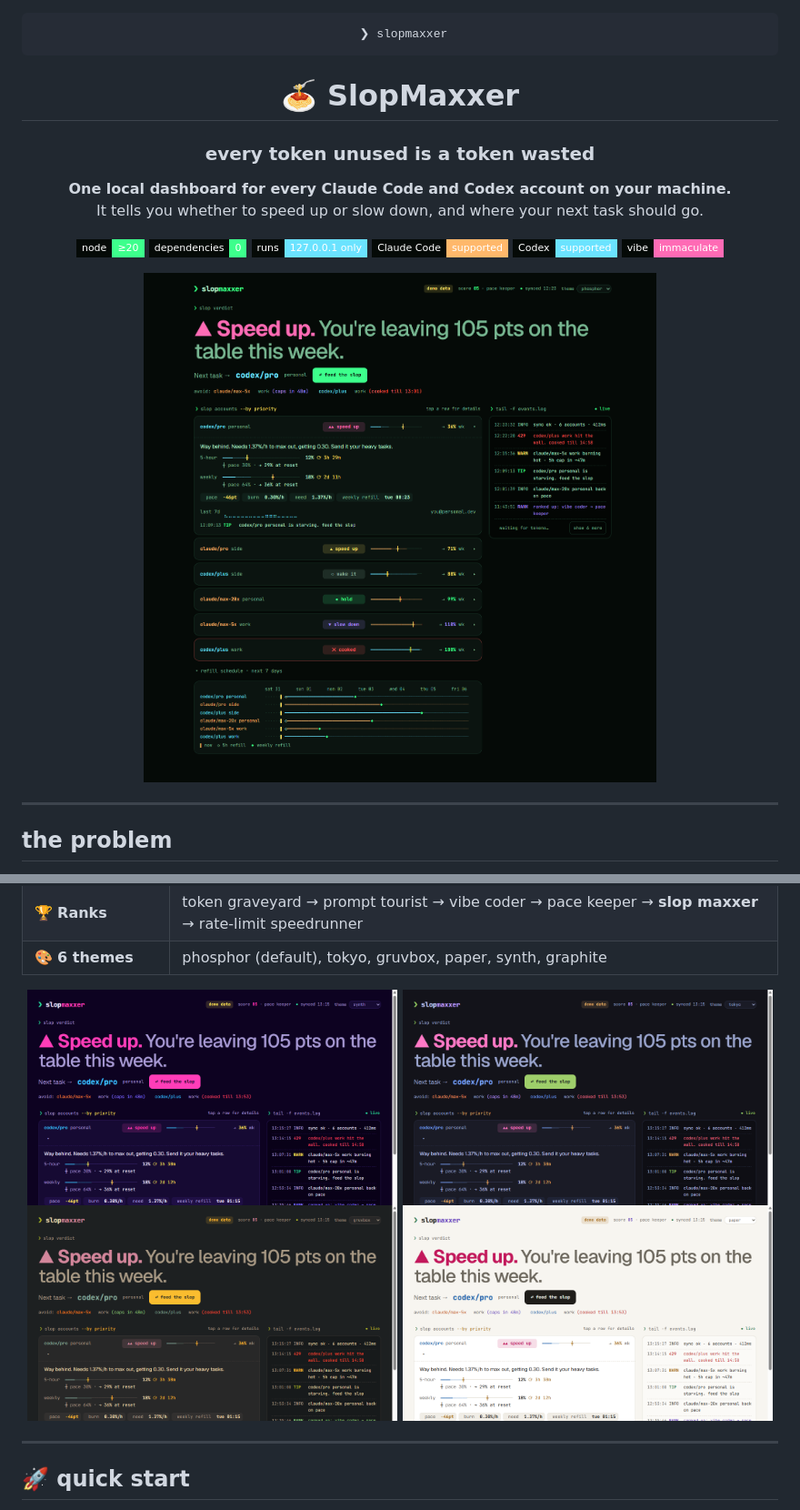
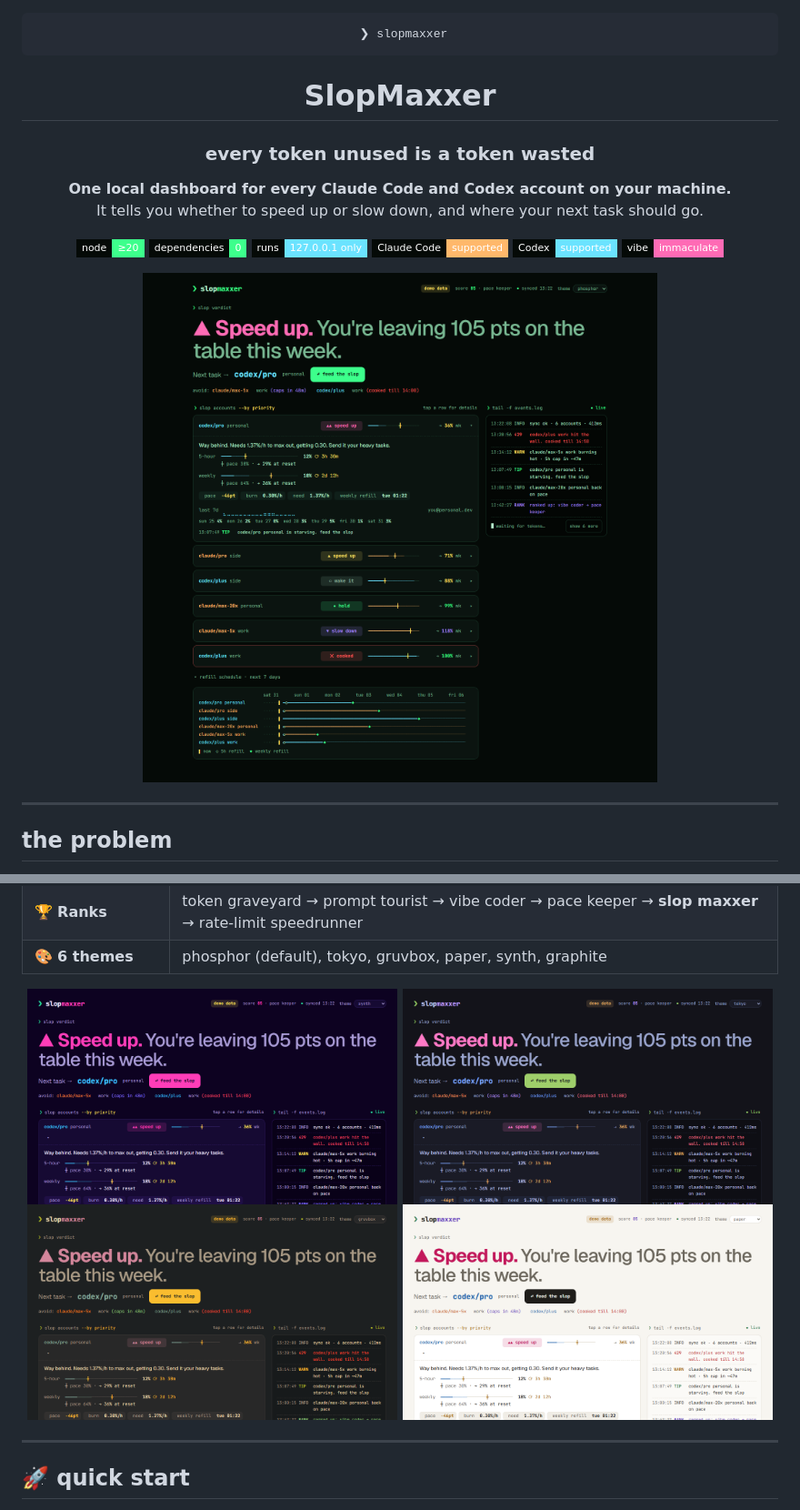
Before and after one commit to JohanBellander/SlopMaxxer, a Markdown page: README.md, 2 parts joined by grey strips. Shown at 91% size. GitHub-like rendering; pictures changed too: docs/dashboard.png, docs/theme-gruvbox.png, docs/theme-paper.png; badges without logos.

Commit message:
README: drop the icon from the title, retake screenshots without scrollbars
Co-Authored-By: Claude Opus 5.5 <noreply@anthropic.com>

````diff
--- a/README.md
+++ b/README.md
@@ -4,7 +4,7 @@
  ❯ slopmaxxer
 ```
 
-# 🍝 SlopMaxxer
+# SlopMaxxer
 
 ### every token unused is a token wasted
 
````
Also changed, not shown: docs/mobile.png.
